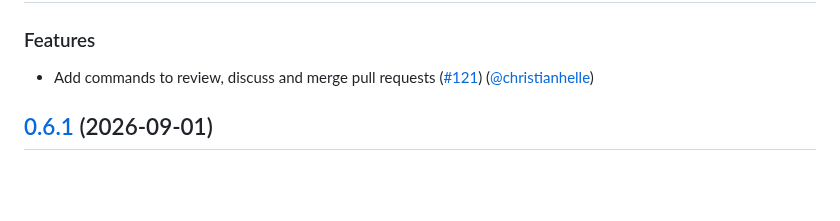
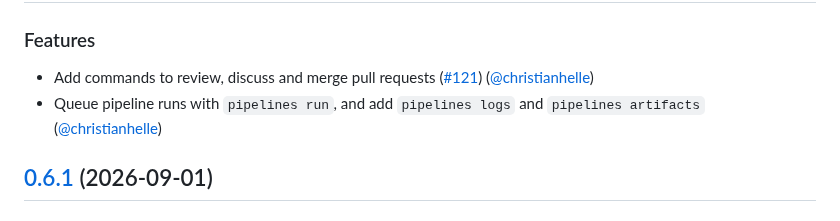
Before and after one commit to christianhelle/azdocli, a Markdown page: CHANGELOG.md, the part around the change. Rendered like a GitHub page; blank space fills up the shorter version.

Commit message:
record the pipeline commands in the changelog and project structure

```diff
--- a/CHANGELOG.md
+++ b/CHANGELOG.md
@@ -4,6 +4,7 @@
 
 ### Features
 - Add commands to review, discuss and merge pull requests ([#121](https://github.com/christianhelle/azdocli/pull/121)) ([@christianhelle](https://github.com/christianhelle/))
+- Queue pipeline runs with `pipelines run`, and add `pipelines logs` and `pipelines artifacts` ([@christianhelle](https://github.com/christianhelle/))
 
 
 ## [0.6.1](https://github.com/christianhelle/azdocli/releases/tag/0.6.1) (2026-09-01)
```
Also changed, not shown: docs/web/project-structure.md (+1 -1 lines).
